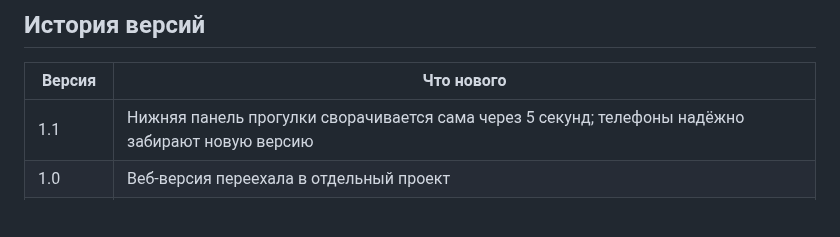
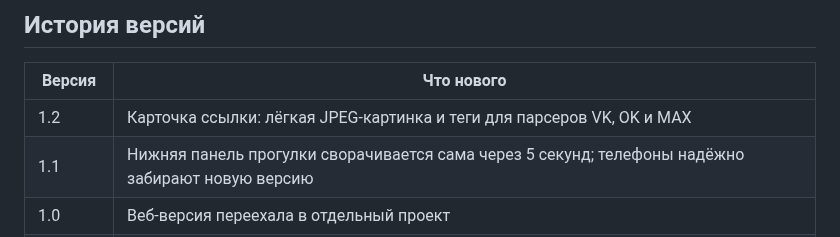
Before and after one commit to qwest65/malenkiy-karavan-web, a Markdown page: README.md, the part around the change. Drawn GitHub-style; blank space fills up the shorter version.

```diff
--- a/README.md
+++ b/README.md
@@ -94,6 +94,7 @@ python tools/build_web.py ../malenkiy-karavan
 
 | Версия | Что нового |
 |---|---|
+| 1.2 | Карточка ссылки: лёгкая JPEG-картинка и теги для парсеров VK, OK и MAX |
 | 1.1 | Нижняя панель прогулки сворачивается сама через 5 секунд; телефоны надёжно забирают новую версию |
 | 1.0 | Веб-версия переехала в отдельный проект |
 | 0.11 | Иконка на экране «Домой» больше не зовёт в Safari |
```
Also changed, not shown: images/og.jpg (added), 3 other files.
